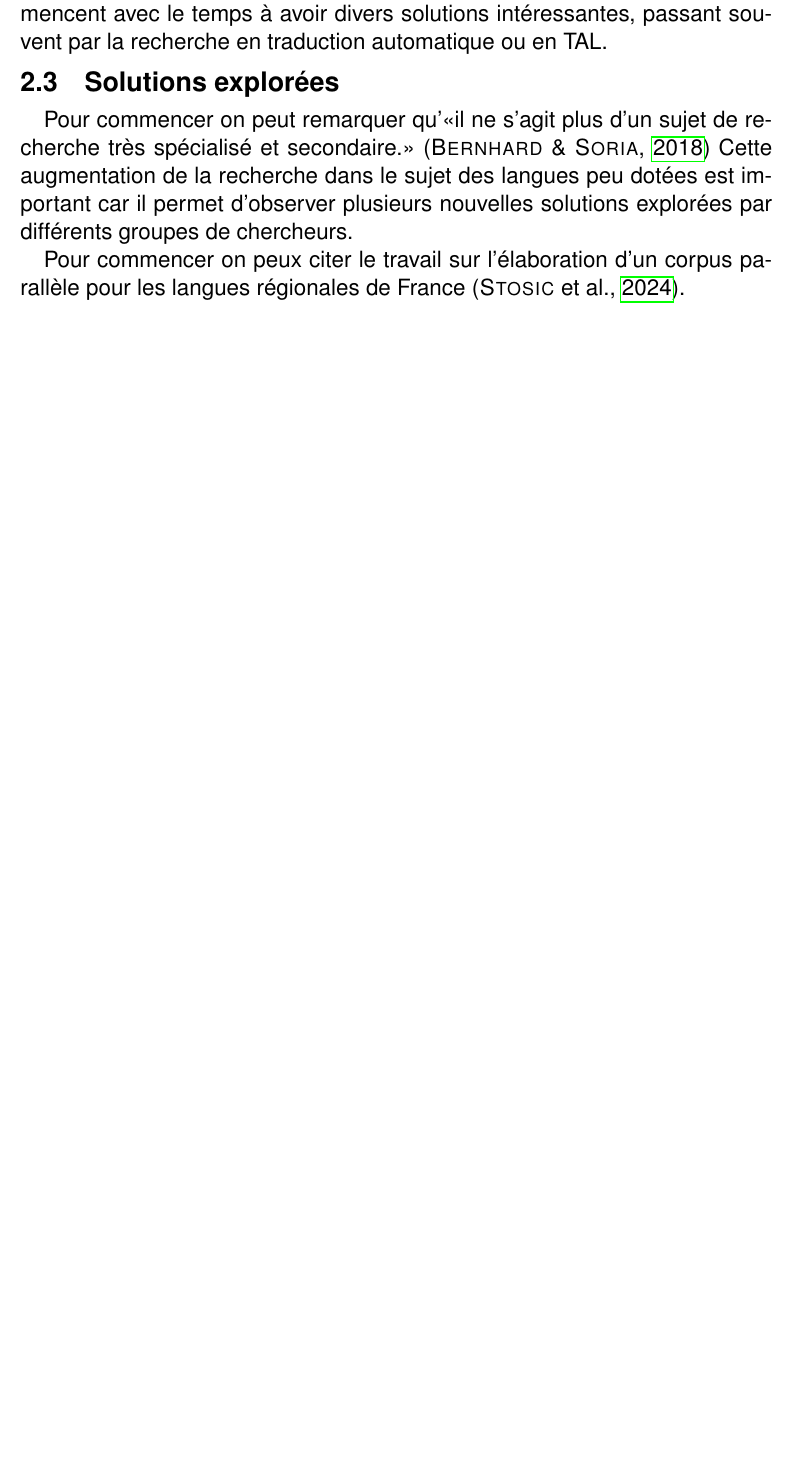
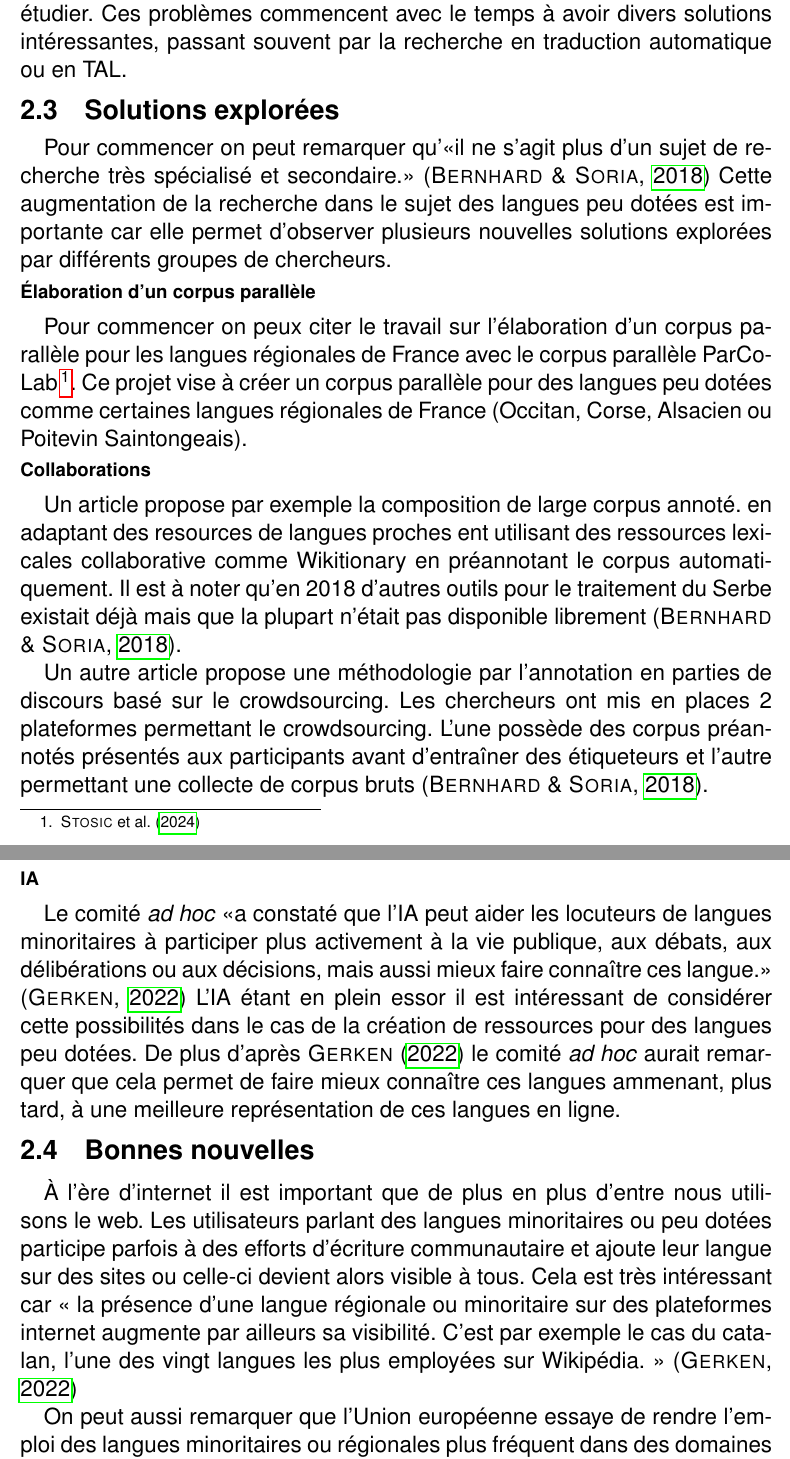
Before and after one commit to thibaultDumortier/memoire, a LaTeX book (modele_memoire.tex, which reads pages/chapters/langues_peu_dotees.tex): part of page 14 of 19 before the commit and two parts of pages 15 and 16 of 21 after it, the two joined at a grey line, cut so that both start at the same text, the shorter picture padded with empty space. Compiled offline with pdfLaTeX.

Commit message:
"updated langues_peu_dotees.tex"

```diff
--- a/pages/chapters/langues_peu_dotees.tex
+++ b/pages/chapters/langues_peu_dotees.tex
@@ -42,2 +60,0 @@ des quelles 600 ont une forme écrite, la vaste majorité sont "peu dotées".»
-communes de par leur nombre, sont difficile à étudier. Ces problèmes commencent avec le temps à avoir divers
-solutions intéressantes, passant souvent par la recherche en traduction automatique ou en TAL.
@@ -44,14 +68,53 @@ solutions intéressantes, passant souvent par la recherche en traduction automat
+Cela implique que des langues, communes de par leur nombre, sont peu, voir pas étudier. Ces problèmes
+commencent avec le temps à avoir divers solutions intéressantes, passant souvent par la recherche en
+traduction automatique ou en TAL.
 
 \section{Solutions explorées}
 
 Pour commencer on peut remarquer qu'«il ne s’agit plus d’un sujet de recherche très spécialisé et secondaire.»
-\citep{bernhard_2018} Cette augmentation de la recherche dans le sujet des langues peu dotées est important car
-il permet d'observer plusieurs nouvelles solutions explorées par différents groupes de chercheurs.
+\citep{bernhard_2018} Cette augmentation de la recherche dans le sujet des langues peu dotées est importante car
+elle permet d'observer plusieurs nouvelles solutions explorées par différents groupes de chercheurs.
 
-Pour commencer on peux citer le travail sur l'élaboration d'un corpus parallèle pour les langues régionales de France
-\citep{stosic_2024}.
+\subsubsection{Élaboration d'un corpus parallèle}
+
+Pour commencer on peux citer le travail sur l'élaboration d'un corpus parallèle pour les langues régionales de
+France avec le corpus parallèle ParCoLab\footnote{\citet{stosic_2024}}. Ce projet vise à créer un corpus
+parallèle pour des langues peu dotées comme certaines langues régionales de France (Occitan, Corse, Alsacien ou
+Poitevin Saintongeais).
+
+\subsubsection{Collaborations}
+
+Un article propose par exemple la composition de large corpus annoté. en adaptant des resources de
+langues proches ent utilisant des ressources lexicales collaborative comme Wikitionary en préannotant le corpus
+automatiquement. Il est à noter qu'en 2018 d'autres outils pour le traitement du Serbe existait déjà mais que
+la plupart n'était pas disponible librement \citep{bernhard_2018}.
+
+Un autre article propose une méthodologie par l'annotation en parties de discours basé sur le crowdsourcing.
+Les chercheurs ont mis en places 2 plateformes permettant le crowdsourcing. L'une possède des corpus préannotés
+présentés aux participants avant d'entraîner des étiqueteurs et l'autre permettant une collecte de corpus
+bruts \citep{bernhard_2018}.
+
+\subsubsection{IA}
+
+Le comité \textit{ad hoc} «a constaté que l'IA peut aider les locuteurs de langues minoritaires à participer
+plus activement à la vie publique, aux débats, aux délibérations ou aux décisions, mais aussi mieux faire
+connaître ces langue.» \citep{gerken_2022}
+L'IA étant en plein essor il est intéressant de considérer cette possibilités dans le cas de la création de
+ressources pour des langues peu dotées. De plus d'après \citet{gerken_2022} le comité \textit{ad hoc} aurait
+remarquer que cela permet de faire mieux connaître ces langues ammenant, plus tard, à une meilleure
+représentation de ces langues en ligne.
 
 
-%todo \/
-% petites tailles de corpus
-% grammaire différente pour un mm mot.
+\section{Bonnes nouvelles}
+
+À l'ère d'internet il est important que de plus en plus d'entre nous utilisons le web. Les utilisateurs parlant
+des langues minoritaires ou peu dotées participe parfois à des efforts d'écriture communautaire et ajoute leur
+langue sur des sites ou celle-ci devient alors visible à tous. Cela est très intéressant car « la présence
+d’une langue régionale ou minoritaire sur des plateformes internet augmente par ailleurs sa visibilité.
+C’est par exemple le cas du catalan, l’une des vingt langues les plus employées sur Wikipédia. »
+\citep{gerken_2022}
+
+On peut aussi remarquer que l'Union européenne essaye de rendre l'emploi des langues minoritaires ou régionales
+plus fréquent dans des domaines important d'après \citet{gerken_2022} : l'administration, l'éducation,
+la justice ou les médias. Cet effort est exacerbé par la charte européenne des langues régionales ou
+minoritaires «ratifiée par 25 États, et signée (mais non ratifiée) par neuf autres.» \citep{gerken_2022}
```
Also changed, not shown: pages/chapters/langues_peu_dotees.tex (68 more changed lines).
